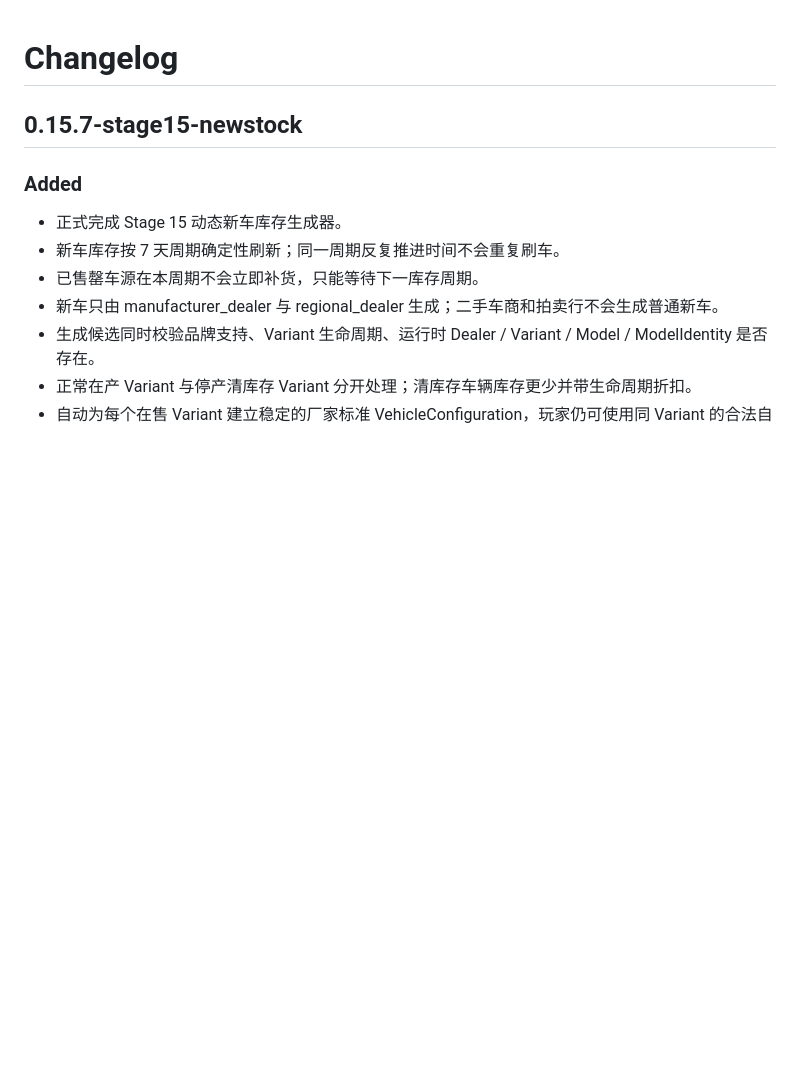
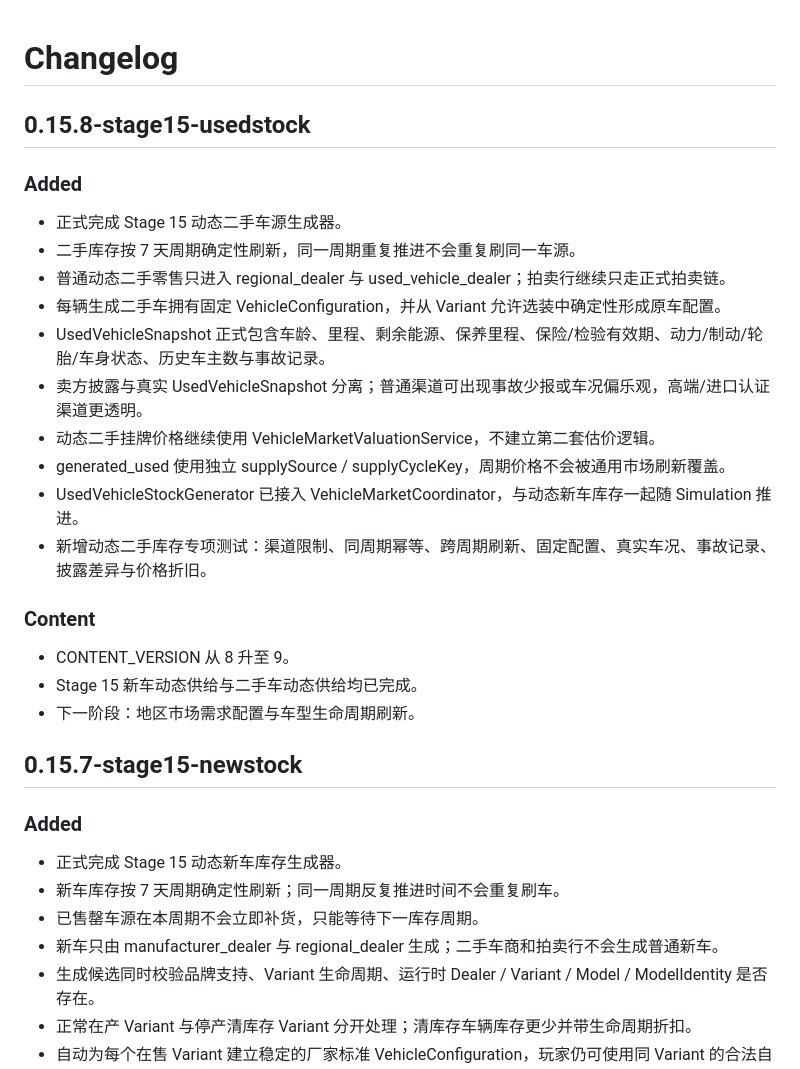
Before and after one commit to bersavesab-hue/coach-company-sim, a Markdown page: CHANGELOG.md, the part around the change. Rendered like a GitHub page; blank space fills up the shorter version.

Commit message:
docs: record stage 15 dynamic used stock

```diff
--- a/CHANGELOG.md
+++ b/CHANGELOG.md
@@ -1,4 +1,24 @@
 # Changelog
+
+## 0.15.8-stage15-usedstock
+
+### Added
+- 正式完成 Stage 15 动态二手车源生成器。
+- 二手库存按 7 天周期确定性刷新，同一周期重复推进不会重复刷同一车源。
+- 普通动态二手零售只进入 regional_dealer 与 used_vehicle_dealer；拍卖行继续只走正式拍卖链。
+- 每辆生成二手车拥有固定 VehicleConfiguration，并从 Variant 允许选装中确定性形成原车配置。
+- UsedVehicleSnapshot 正式包含车龄、里程、剩余能源、保养里程、保险/检验有效期、动力/制动/轮胎/车身状态、历史车主数与事故记录。
+- 卖方披露与真实 UsedVehicleSnapshot 分离；普通渠道可出现事故少报或车况偏乐观，高端/进口认证渠道更透明。
+- 动态二手挂牌价格继续使用 VehicleMarketValuationService，不建立第二套估价逻辑。
+- generated_used 使用独立 supplySource / supplyCycleKey，周期价格不会被通用市场刷新覆盖。
+- UsedVehicleStockGenerator 已接入 VehicleMarketCoordinator，与动态新车库存一起随 Simulation 推进。
+- 新增动态二手库存专项测试：渠道限制、同周期幂等、跨周期刷新、固定配置、真实车况、事故记录、披露差异与价格折旧。
+
+### Content
+- CONTENT_VERSION 从 8 升至 9。
+- Stage 15 新车动态供给与二手车动态供给均已完成。
+- 下一阶段：地区市场需求配置与车型生命周期刷新。
+
 
 ## 0.15.7-stage15-newstock
 
```
